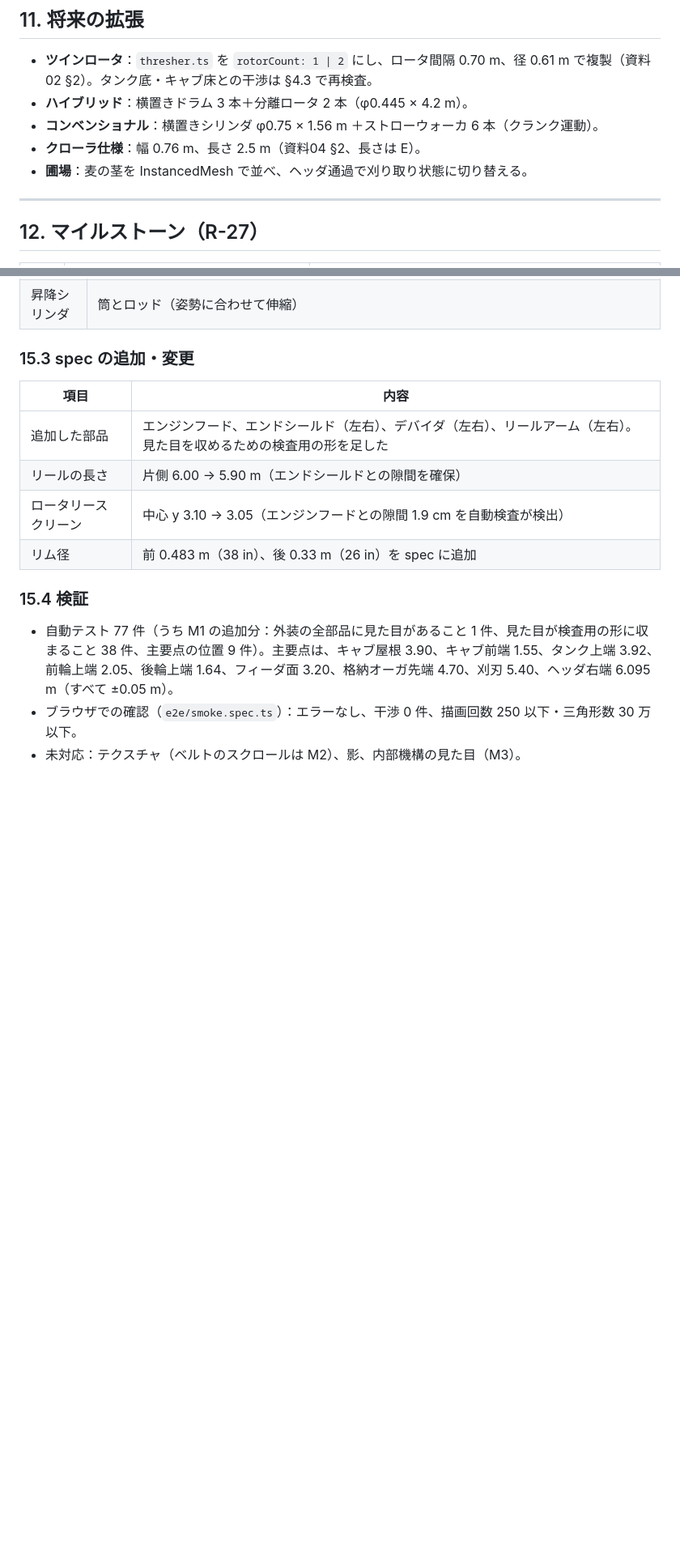
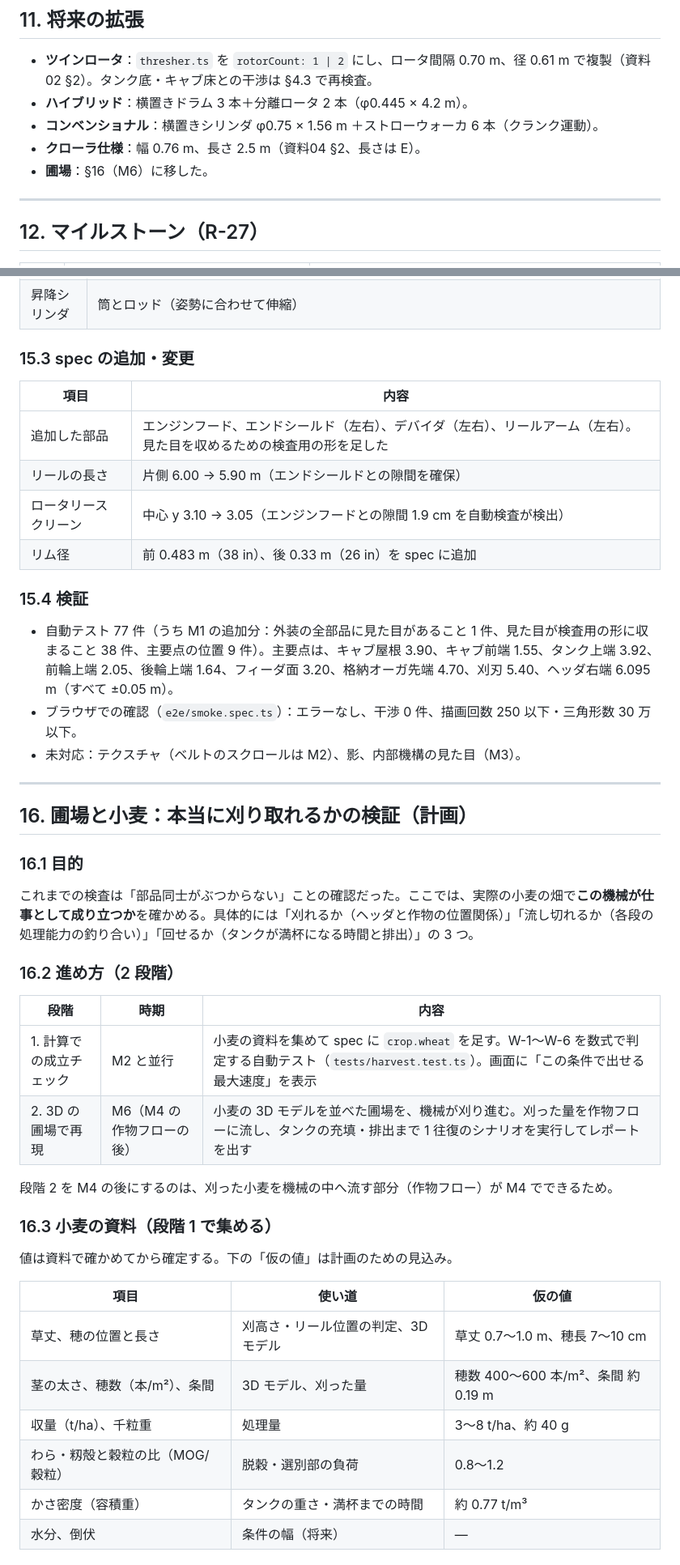
Before and after one commit to noobfisher0-pixel/combine, a Markdown page: docs/design.md, 2 parts joined by grey strips. Shown at 81% size. Rendered like a GitHub page; blank space fills up the shorter version.

```diff
--- a/docs/design.md
+++ b/docs/design.md
@@ -475,7 +475,7 @@ export type PartBuilder = (ctx: PartContext) => Part;
 - **ハイブリッド**：横置きドラム 3 本＋分離ロータ 2 本（φ0.445 × 4.2 m）。
 - **コンベンショナル**：横置きシリンダ φ0.75 × 1.56 m ＋ストローウォーカ 6 本（クランク運動）。
 - **クローラ仕様**：幅 0.76 m、長さ 2.5 m（資料04 §2、長さは E）。
-- **圃場**：麦の茎を InstancedMesh で並べ、ヘッダ通過で刈り取り状態に切り替える。
+- **圃場**：§16（M6）に移した。
 
 ---
 
@@ -582,3 +583,31 @@ v0.2 の 2 次元の手計算では見落としていたもの。「自動検査
 - 自動テスト 77 件（うち M1 の追加分：外装の全部品に見た目があること 1 件、見た目が検査用の形に収まること 38 件、主要点の位置 9 件）。主要点は、キャブ屋根 3.90、キャブ前端 1.55、タンク上端 3.92、前輪上端 2.05、後輪上端 1.64、フィーダ面 3.20、格納オーガ先端 4.70、刈刃 5.40、ヘッダ右端 6.095 m（すべて ±0.05 m）。
 - ブラウザでの確認（`e2e/smoke.spec.ts`）：エラーなし、干渉 0 件、描画回数 250 以下・三角形数 30 万以下。
 - 未対応：テクスチャ（ベルトのスクロールは M2）、影、内部機構の見た目（M3）。
+
+---
+
+## 16. 圃場と小麦：本当に刈り取れるかの検証（計画）
+
+### 16.1 目的
+これまでの検査は「部品同士がぶつからない」ことの確認だった。ここでは、実際の小麦の畑で**この機械が仕事として成り立つか**を確かめる。具体的には「刈れるか（ヘッダと作物の位置関係）」「流し切れるか（各段の処理能力の釣り合い）」「回せるか（タンクが満杯になる時間と排出）」の 3 つ。
+
+### 16.2 進め方（2 段階）
+| 段階 | 時期 | 内容 |
+|---|---|---|
+| 1. 計算での成立チェック | M2 と並行 | 小麦の資料を集めて spec に `crop.wheat` を足す。W-1〜W-6 を数式で判定する自動テスト（`tests/harvest.test.ts`）。画面に「この条件で出せる最大速度」を表示 |
+| 2. 3D の圃場で再現 | M6（M4 の作物フローの後） | 小麦の 3D モデルを並べた圃場を、機械が刈り進む。刈った量を作物フローに流し、タンクの充填・排出まで 1 往復のシナリオを実行してレポートを出す |
+
+段階 2 を M4 の後にするのは、刈った小麦を機械の中へ流す部分（作物フロー）が M4 でできるため。
+
+### 16.3 小麦の資料（段階 1 で集める）
+値は資料で確かめてから確定する。下の「仮の値」は計画のための見込み。
+
+| 項目 | 使い道 | 仮の値 |
+|---|---|---|
+| 草丈、穂の位置と長さ | 刈高さ・リール位置の判定、3D モデル | 草丈 0.7〜1.0 m、穂長 7〜10 cm |
+| 茎の太さ、穂数（本/m²）、条間 | 3D モデル、刈った量 | 穂数 400〜600 本/m²、条間 約 0.19 m |
+| 収量（t/ha）、千粒重 | 処理量 | 3〜8 t/ha、約 40 g |
+| わら・籾殻と穀粒の比（MOG/穀粒） | 脱穀・選別部の負荷 | 0.8〜1.2 |
+| かさ密度（容積重） | タンクの重さ・満杯までの時間 | 約 0.77 t/m³ |
+| 水分、倒伏 | 条件の幅（将来） | — |
+
```
Also changed, not shown: other parts of docs/design.md (+24 -1 lines).
